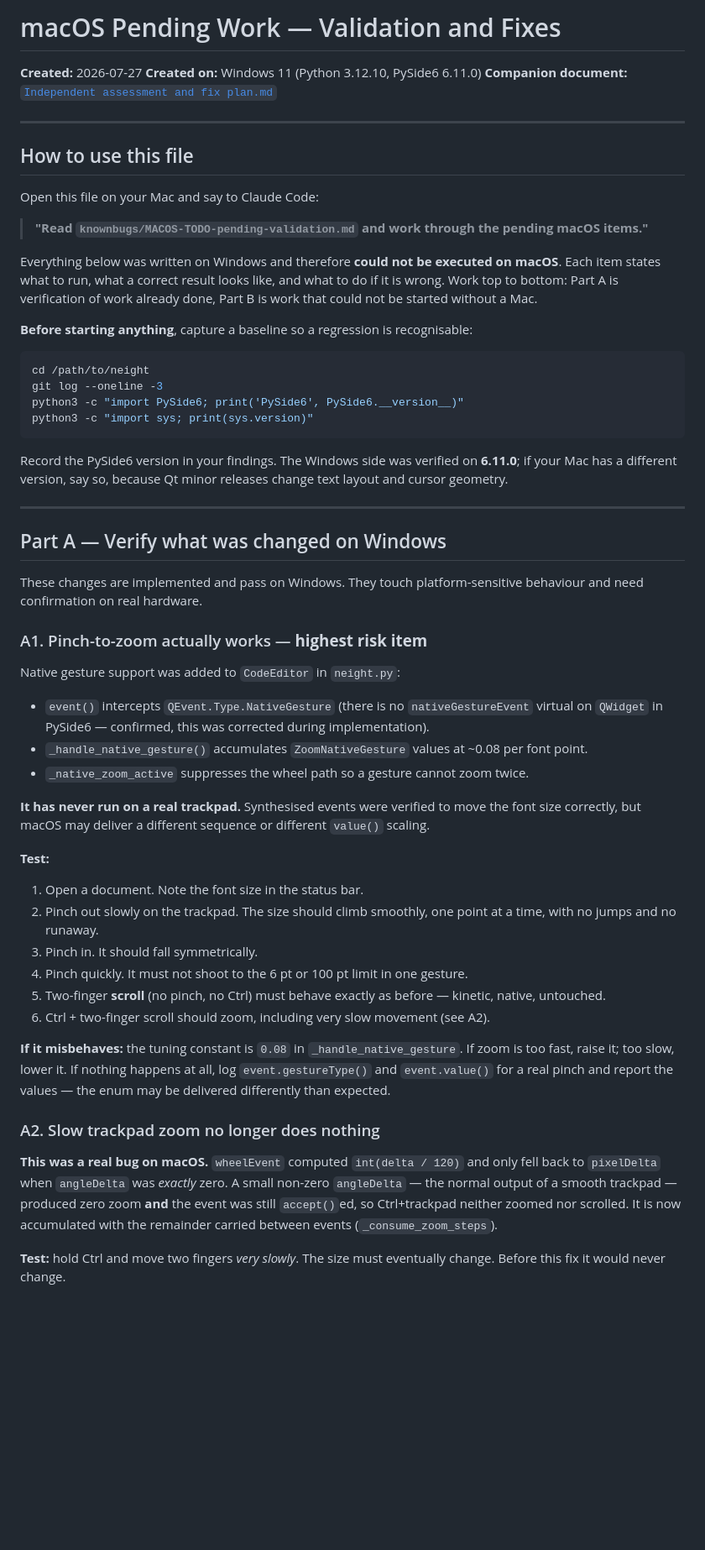
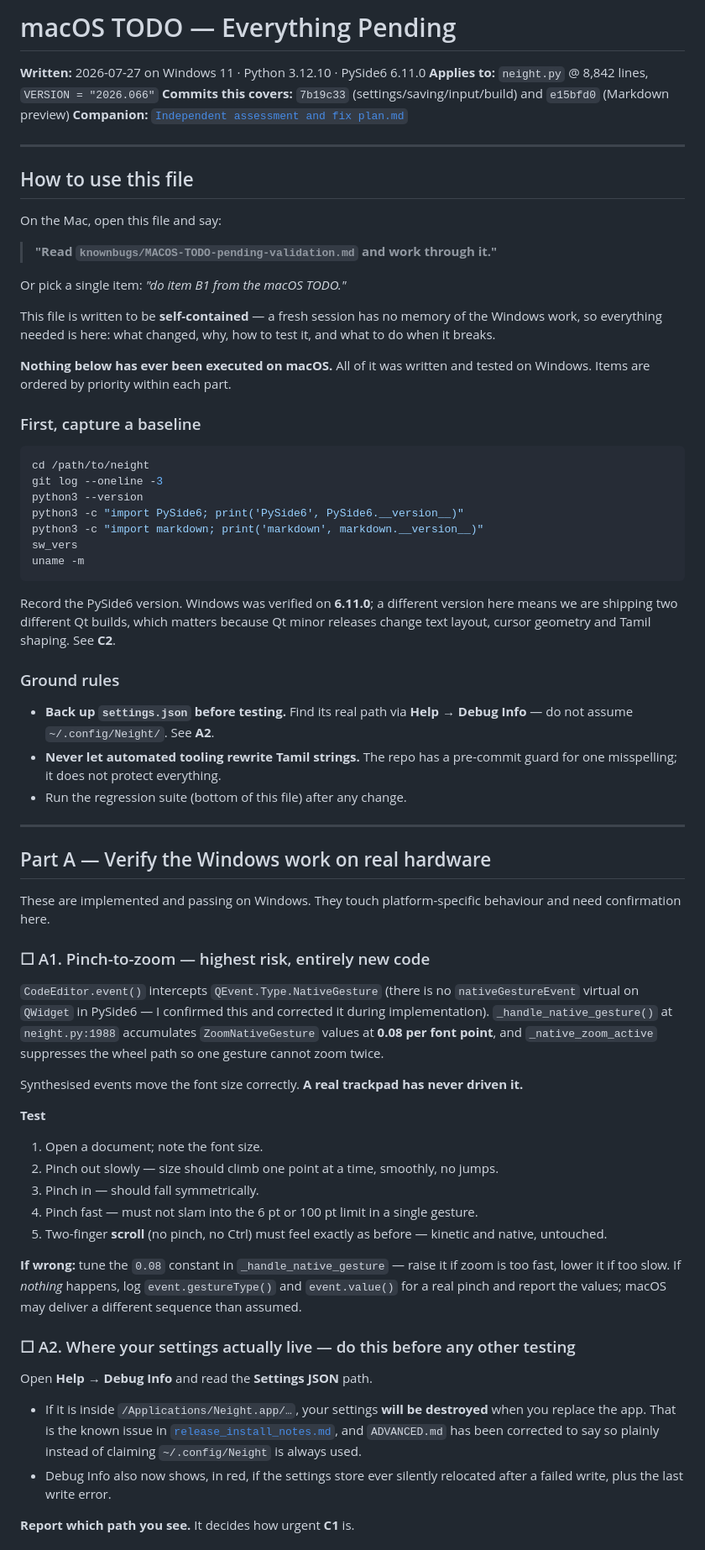
Before and after one commit to venkatarangan/neight, a Markdown page: knownbugs/MACOS-TODO-pending-validation.md, the part around one of its changes. Shown at 84% size. GitHub-like rendering; blank space fills up the shorter version.

````diff
--- a/knownbugs/MACOS-TODO-pending-validation.md
+++ b/knownbugs/MACOS-TODO-pending-validation.md
@@ -1,77 +1,71 @@
-# macOS Pending Work — Validation and Fixes
+# macOS TODO — Everything Pending
 
-**Created:** 2026-07-27
-**Created on:** Windows 11 (Python 3.12.10, PySide6 6.11.0)
-**Companion document:** [`Independent assessment and fix plan.md`](Independent%20assessment%20and%20fix%20plan.md)
+**Written:** 2026-07-27 on Windows 11 · Python 3.12.10 · PySide6 6.11.0
+**Applies to:** `neight.py` @ 8,842 lines, `VERSION = "2026.066"`
+**Commits this covers:** `7b19c33` (settings/saving/input/build) and `e15bfd0` (Markdown preview)
+**Companion:** [`Independent assessment and fix plan.md`](Independent%20assessment%20and%20fix%20plan.md)
 
 ---
 
 ## How to use this file
 
-Open this file on your Mac and say to Claude Code:
+On the Mac, open this file and say:
 
-> **"Read `knownbugs/MACOS-TODO-pending-validation.md` and work through the pending macOS items."**
+> **"Read `knownbugs/MACOS-TODO-pending-validation.md` and work through it."**
 
-Everything below was written on Windows and therefore **could not be executed on macOS**.
-Each item states what to run, what a correct result looks like, and what to do if it is
-wrong. Work top to bottom: Part A is verification of work already done, Part B is work that
-could not be started without a Mac.
+Or pick a single item: *"do item B1 from the macOS TODO."*
 
-**Before starting anything**, capture a baseline so a regression is recognisable:
+This file is written to be **self-contained** — a fresh session has no memory of the Windows work, so everything needed is here: what changed, why, how to test it, and what to do when it breaks.
+
+**Nothing below has ever been executed on macOS.** All of it was written and tested on Windows. Items are ordered by priority within each part.
+
+### First, capture a baseline
 
 ```bash
 cd /path/to/neight
 git log --oneline -3
+python3 --version
 python3 -c "import PySide6; print('PySide6', PySide6.__version__)"
-python3 -c "import sys; print(sys.version)"
+python3 -c "import markdown; print('markdown', markdown.__version__)"
+sw_vers
+uname -m
 ```
 
-Record the PySide6 version in your findings. The Windows side was verified on **6.11.0**;
-if your Mac has a different version, say so, because Qt minor releases change text layout
-and cursor geometry.
+Record the PySide6 version. Windows was verified on **6.11.0**; a different version here means we are shipping two different Qt builds, which matters because Qt minor releases change text layout, cursor geometry and Tamil shaping. See **C2**.
+
+### Ground rules
+
+- **Back up `settings.json` before testing.** Find its real path via **Help → Debug Info** — do not assume `~/.config/Neight/`. See **A2**.
+- **Never let automated tooling rewrite Tamil strings.** The repo has a pre-commit guard for one misspelling; it does not protect everything.
+- Run the regression suite (bottom of this file) after any change.
 
 ---
 
-## Part A — Verify what was changed on Windows
+## Part A — Verify the Windows work on real hardware
 
-These changes are implemented and pass on Windows. They touch platform-sensitive behaviour
-and need confirmation on real hardware.
+These are implemented and passing on Windows. They touch platform-specific behaviour and need confirmation here.
 
-### A1. Pinch-to-zoom actually works — **highest risk item**
+### ☐ A1. Pinch-to-zoom — highest risk, entirely new code
 
-Native gesture support was added to `CodeEditor` in `neight.py`:
+`CodeEditor.event()` intercepts `QEvent.Type.NativeGesture` (there is no `nativeGestureEvent` virtual on `QWidget` in PySide6 — I confirmed this and corrected it during implementation). `_handle_native_gesture()` at `neight.py:1988` accumulates `ZoomNativeGesture` values at **0.08 per font point**, and `_native_zoom_active` suppresses the wheel path so one gesture cannot zoom twice.
 
-- `event()` intercepts `QEvent.Type.NativeGesture` (there is no `nativeGestureEvent`
-  virtual on `QWidget` in PySide6 — confirmed, this was corrected during implementation).
-- `_handle_native_gesture()` accumulates `ZoomNativeGesture` values at ~0.08 per font point.
-- `_native_zoom_active` suppresses the wheel path so a gesture cannot zoom twice.
+Synthesised events move the font size correctly. **A real trackpad has never driven it.**
 
-**It has never run on a real trackpad.** Synthesised events were verified to move the font
-size correctly, but macOS may deliver a different sequence or different `value()` scaling.
+**Test**
+1. Open a document; note the font size.
+2. Pinch out slowly — size should climb one point at a time, smoothly, no jumps.
+3. Pinch in — should fall symmetrically.
+4. Pinch fast — must not slam into the 6 pt or 100 pt limit in a single gesture.
+5. Two-finger **scroll** (no pinch, no Ctrl) must feel exactly as before — kinetic and native, untouched.
 
-**Test:**
-1. Open a document. Note the font size in the status bar.
-2. Pinch out slowly on the trackpad. The size should climb smoothly, one point at a time,
-   with no jumps and no runaway.
-3. Pinch in. It should fall symmetrically.
-4. Pinch quickly. It must not shoot to the 6 pt or 100 pt limit in one gesture.
-5. Two-finger **scroll** (no pinch, no Ctrl) must behave exactly as before — kinetic,
-   native, untouched.
-6. Ctrl + two-finger scroll should zoom, including very slow movement (see A2).
+**If wrong:** tune the `0.08` constant in `_handle_native_gesture` — raise it if zoom is too fast, lower it if too slow. If *nothing* happens, log `event.gestureType()` and `event.value()` for a real pinch and report the values; macOS may deliver a different sequence than assumed.
 
-**If it misbehaves:** the tuning constant is `0.08` in `_handle_native_gesture`. If zoom is
-too fast, raise it; too slow, lower it. If nothing happens at all, log
-`event.gestureType()` and `event.value()` for a real pinch and report the values — the
-enum may be delivered differently than expected.
+### ☐ A2. Where your settings actually live — do this before any other testing
 
-### A2. Slow trackpad zoom no longer does nothing
+Open **Help → Debug Info** and read the **Settings JSON** path.
 
-**This was a real bug on macOS.** `wheelEvent` computed `int(delta / 120)` and only fell
-back to `pixelDelta` when `angleDelta` was *exactly* zero. A small non-zero `angleDelta` —
-the normal output of a smooth trackpad — produced zero zoom **and** the event was still
-`accept()`ed, so Ctrl+trackpad neither zoomed nor scrolled. It is now accumulated with the
-remainder carried between events (`_consume_zoom_steps`).
+- If it is inside `/Applications/Neight.app/…`, your settings **will be destroyed** when you replace the app. That is the known issue in [`release_install_notes.md`](../release_install_notes.md), and `ADVANCED.md` has been corrected to say so plainly instead of claiming `~/.config/Neight` is always used.
+- Debug Info also now shows, in red, if the settings store ever silently relocated after a failed write, plus the last write error.
 
-**Test:** hold Ctrl and move two fingers *very slowly*. The size must eventually change.
-Before this fix it would never change.
+**Report which path you see.** It decides how urgent **C1** is.
 
````
Also changed, not shown: other parts of knownbugs/MACOS-TODO-pending-validation.md (+198 -172 lines).
